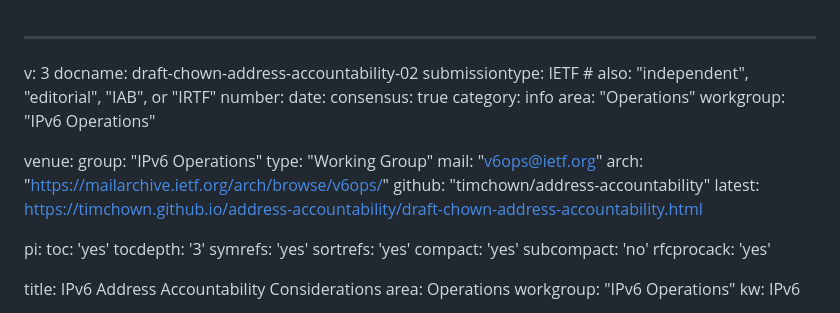
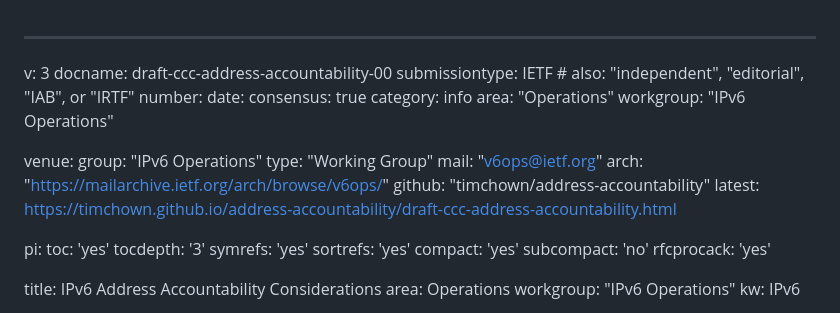
Before and after one commit to timchown/address-accountability, a Markdown page: draft-chown-address-accountability.md, the part around the change. Rendered like a GitHub page.

Commit message:
Update draft-ccc-address-accountability.md

```diff
--- a/draft-chown-address-accountability.md
+++ b/draft-chown-address-accountability.md
@@ -1,6 +1,6 @@
 ---
 v: 3
-docname: draft-chown-address-accountability-02
+docname: draft-ccc-address-accountability-00
 submissiontype: IETF  # also: "independent", "editorial", "IAB", or "IRTF"
 number:
 date:
@@ -15,7 +15,7 @@ venue:
   mail: "v6ops@ietf.org"
   arch: "https://mailarchive.ietf.org/arch/browse/v6ops/"
   github: "timchown/address-accountability"
-  latest: https://timchown.github.io/address-accountability/draft-chown-address-accountability.html
+  latest: https://timchown.github.io/address-accountability/draft-ccc-address-accountability.html
 
 pi:
   toc: 'yes'
```
